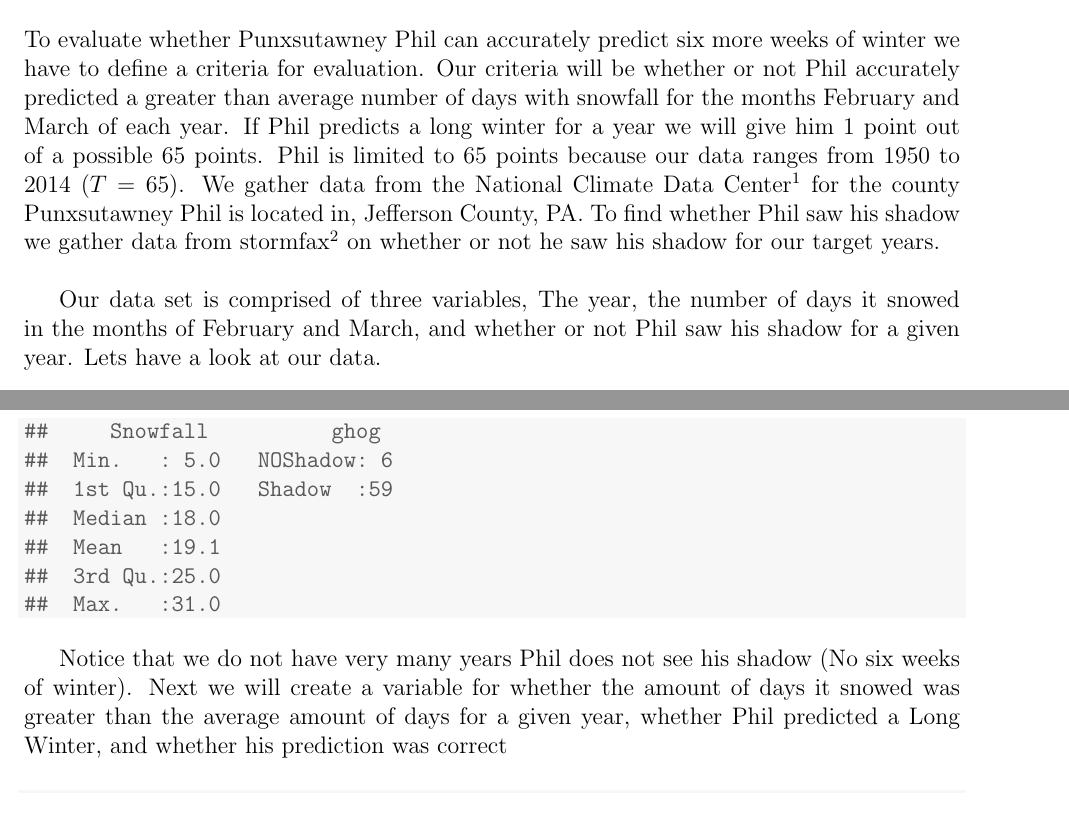
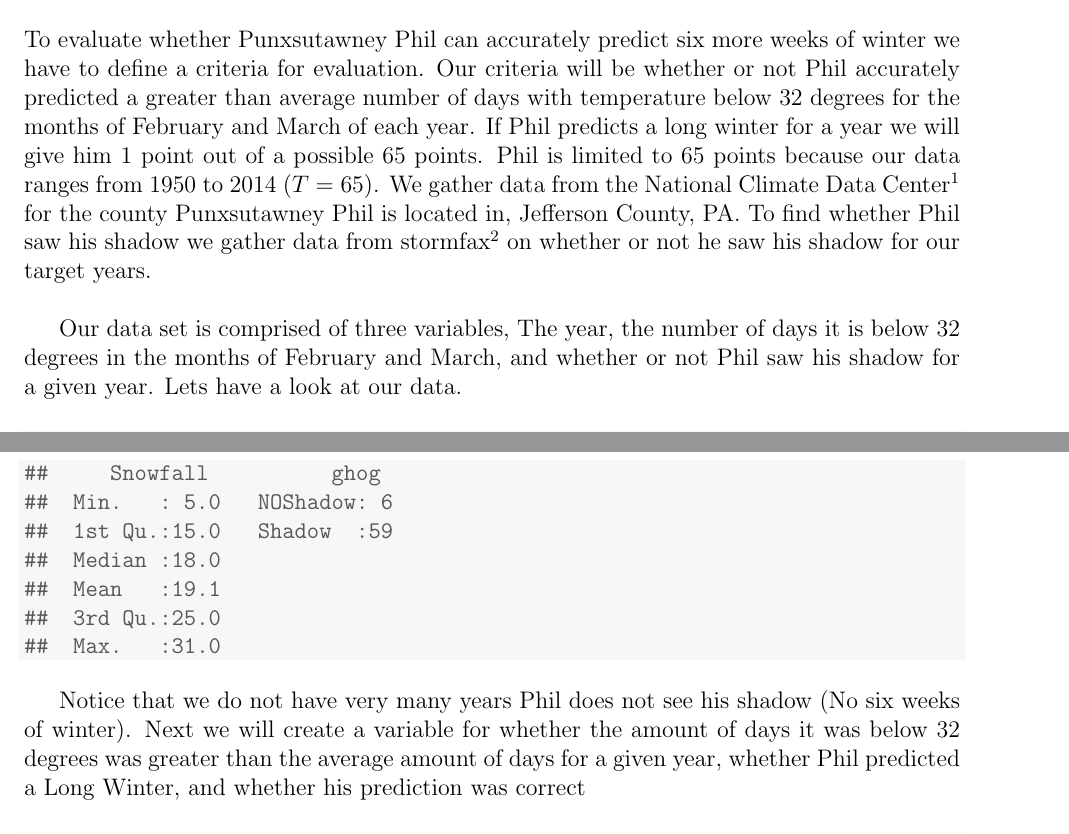
Before and after one commit to SteveBronder/groundhog, a LaTeX document (groundhoganalysis.tex): two parts of pages 1 and 2 of 3, joined at a grey line, cut so that both start at the same text. Compiled offline with pdfLaTeX.

Commit message:
Update variable explenation

```diff
--- a/groundhoganalysis.tex
+++ b/groundhoganalysis.tex
@@ -95,9 +95,9 @@ Statistical Inference} %if necessary, replace with your course title
 \end{exercise}
 
 \section*{Answer}
- To evaluate whether Punxsutawney Phil can accurately predict six more weeks of winter we have to define a criteria for evaluation. Our criteria will be whether or not Phil accurately predicted a greater than average number of days with snowfall for the months February and March of each year. If Phil predicts a long winter for a year we will give him 1 point out of a possible 65 points. Phil is limited to 65 points because our data ranges from 1950 to 2014 $(T=65)$. We gather data from the National Climate Data Center\footnote{http://www.ncdc.noaa.gov/cdo-web/datatools/findstation} for the county Punxsutawney Phil is located in, Jefferson County, PA. To find whether Phil saw his shadow we gather data from stormfax\footnote{http://www.stormfax.com/ghogday.htm} on whether or not he saw his shadow for our target years. \\
+ To evaluate whether Punxsutawney Phil can accurately predict six more weeks of winter we have to define a criteria for evaluation. Our criteria will be whether or not Phil accurately predicted a greater than average number of days with temperature below 32 degrees for the months of February and March of each year. If Phil predicts a long winter for a year we will give him 1 point out of a possible 65 points. Phil is limited to 65 points because our data ranges from 1950 to 2014 $(T=65)$. We gather data from the National Climate Data Center\footnote{http://www.ncdc.noaa.gov/cdo-web/datatools/findstation} for the county Punxsutawney Phil is located in, Jefferson County, PA. To find whether Phil saw his shadow we gather data from stormfax\footnote{http://www.stormfax.com/ghogday.htm} on whether or not he saw his shadow for our target years. \\
 
- Our data set is comprised of three variables, The year, the number of days it snowed in the months of February and March, and whether or not Phil saw his shadow for a given year. Lets have a look at our data.
+ Our data set is comprised of three variables, The year, the number of days it is below 32 degrees in the months of February and March, and whether or not Phil saw his shadow for a given year. Lets have a look at our data.
 
 \begin{knitrout}
 \definecolor{shadecolor}{rgb}{0.969, 0.969, 0.969}\color{fgcolor}\begin{kframe}
@@ -127,7 +127,7 @@ Statistical Inference} %if necessary, replace with your course title
 \end{kframe}
 \end{knitrout}
 
- Notice that we do not have very many years Phil does not see his shadow (No six weeks of winter). Next we will create a variable for whether the amount of days it snowed was greater than the average amount of days for a given year, whether Phil predicted a Long Winter, and whether his prediction was correct
+ Notice that we do not have very many years Phil does not see his shadow (No six weeks of winter). Next we will create a variable for whether the amount of days it was below 32 degrees was greater than the average amount of days for a given year, whether Phil predicted a Long Winter, and whether his prediction was correct
 
 \begin{knitrout}
 \definecolor{shadecolor}{rgb}{0.969, 0.969, 0.969}\color{fgcolor}\begin{kframe}
```
Also changed, not shown: groundhoganalysis.pdf, 3 other files.
